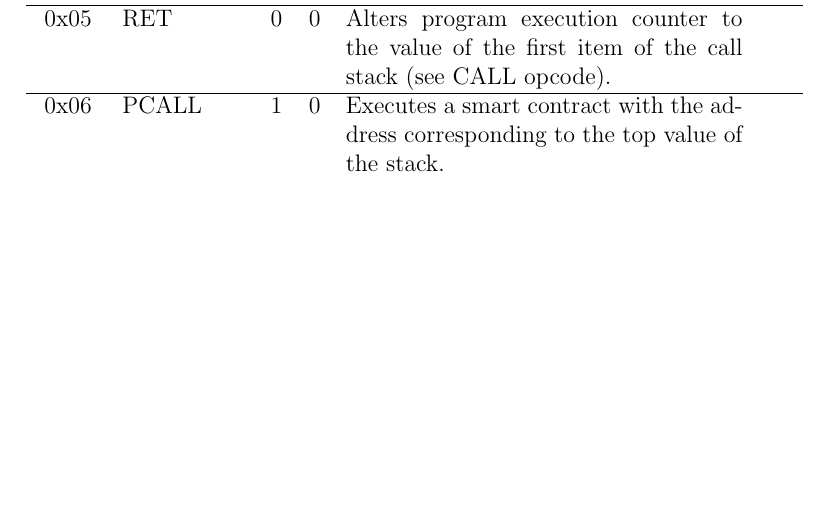
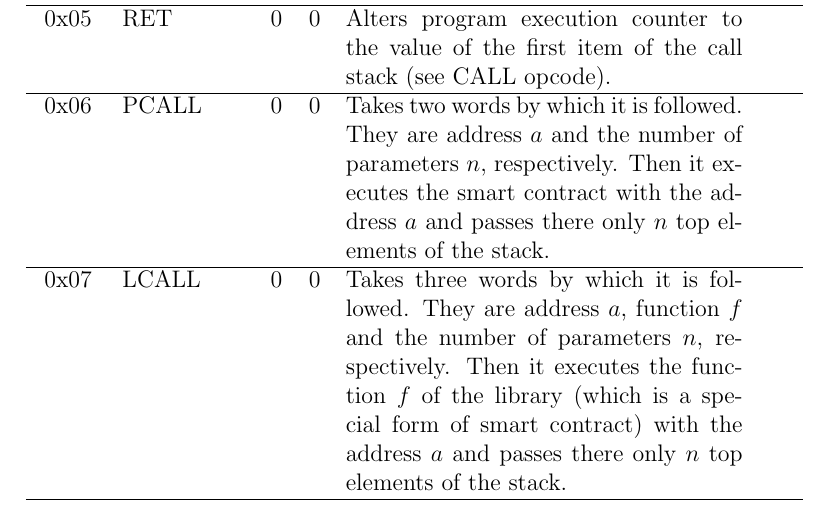
Before and after one commit to expload/pravda, a LaTeX document (doc/spec.tex): part of page 3 of 5, cut so that both start at the same text, the shorter picture padded with empty space. Compiled offline with pdfLaTeX.

Commit message:
specification was edited #24

```diff
--- a/doc/spec.tex
+++ b/doc/spec.tex
@@ -68,7 +68,10 @@ If the length of the length is 0 the data is encoded by the rest $5$ bits of the
 \hline
 0x05 & RET & $0$ & $0$ & Alters program execution counter to the value of the first item of the call stack (see CALL opcode).  \\
 \hline
-0x06 & PCALL & $1$ & $0$ & Executes a smart contract with the address corresponding to the top value of the stack.  \\
+0x06 & PCALL & $0$ & $0$ & Takes two words by which it is followed. They are address $a$ and the number of parameters $n$, respectively. Then it executes the smart contract with the address $a$ and passes there only $n$ top elements of the stack.  \\
+\hline
+0x07 & LCALL & $0$ & $0$ & Takes three words by which it is followed. They are address $a$, function $f$ and the number of parameters $n$, respectively. Then it executes the function $f$ of the library (which is a special form of smart contract) with the address $a$ and passes there only $n$ top elements of the stack. \\
+\hline
 
 \end{tabularx}
 
```
